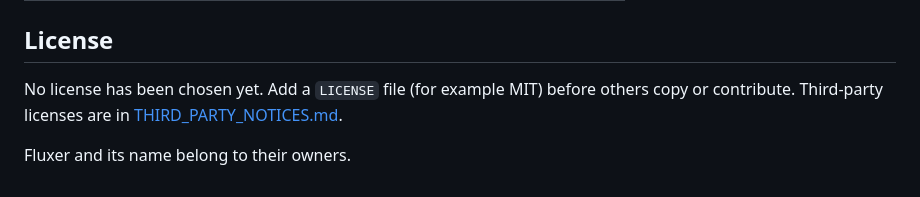
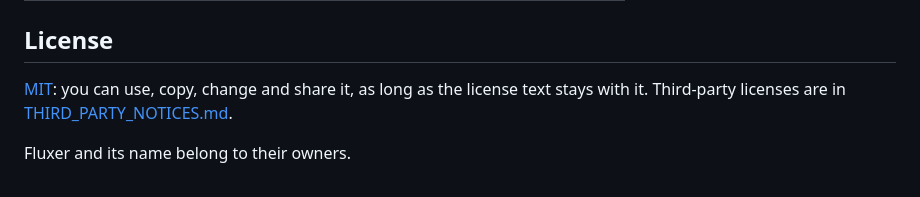
Before and after one commit to ZiadAgamy/ScratchForFluxer, a Markdown page: README.md, the part around the change. Drawn GitHub-style.

```diff
--- a/README.md
+++ b/README.md
@@ -215,6 +215,6 @@ A block is defined once in `catalogue.py`, and the compiler, the editor, the lan
 
 ## License
 
-No license has been chosen yet. Add a `LICENSE` file (for example MIT) before others copy or contribute. Third-party licenses are in [THIRD_PARTY_NOTICES.md](THIRD_PARTY_NOTICES.md).
+[MIT](LICENSE): you can use, copy, change and share it, as long as the license text stays with it. Third-party licenses are in [THIRD_PARTY_NOTICES.md](THIRD_PARTY_NOTICES.md).
 
 Fluxer and its name belong to their owners.
```
